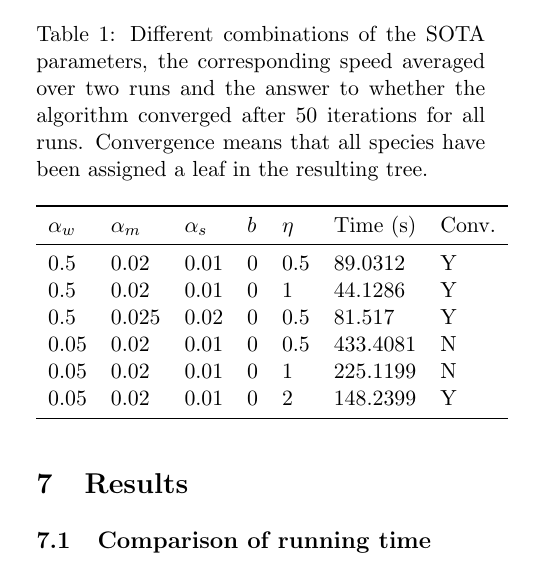
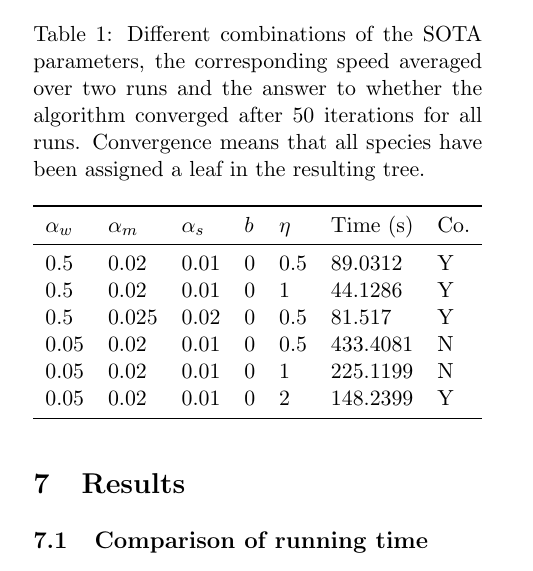
Before and after one commit to qianlivia/computational_biology, a LaTeX paper (tex/report.tex): part of one column of page 7 of 20, cut so that both start at the same text. Compiled offline with pdfLaTeX.

Commit message:
Fixed report

```diff
--- a/tex/report.tex
+++ b/tex/report.tex
@@ -269,7 +269,7 @@ There are multiple parameters that can define the self-organizing tree algorithm
 	\centering
 	\begin{tabular}{lllllll}
 		\toprule
-		$\alpha_w$ & $\alpha_m$ & $\alpha_s$ & $b$ & $\eta$ & Time (s) & Conv. \\
+		$\alpha_w$ & $\alpha_m$ & $\alpha_s$ & $b$ & $\eta$ & Time (s) & Co. \\
 		\midrule
 		0.5 & 0.02 & 0.01 & 0 & 0.5 & 89.0312 & Y \\
 		0.5 & 0.02 & 0.01 & 0 & 1 & 44.1286 & Y \\
```
Also changed, not shown: tex/report.pdf, 2 other files.
